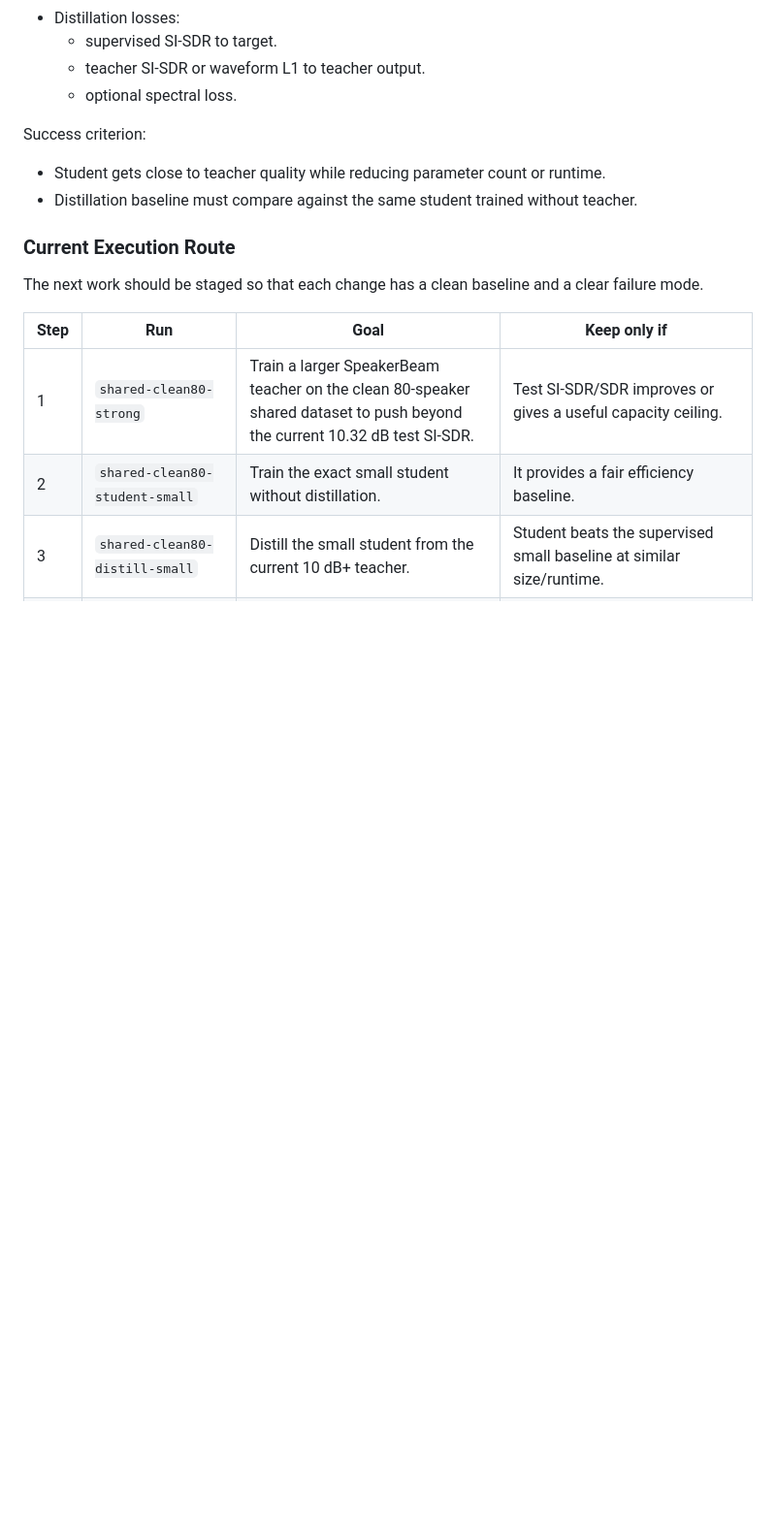
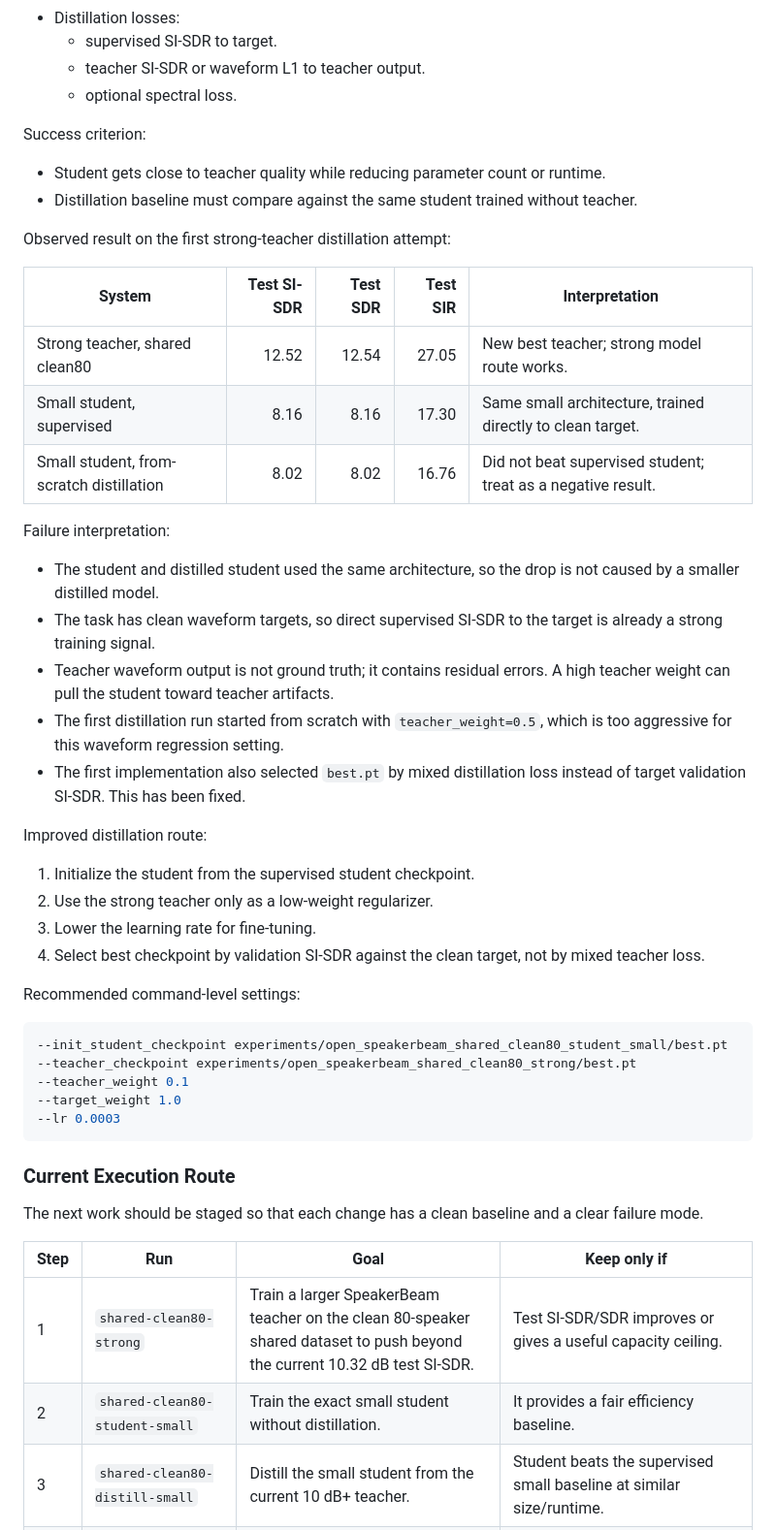
Before and after one commit to CatNebulaaaa/CAFE-TSE, a Markdown page: docs/EFFECTIVE_MODEL_IMPROVEMENT_PLAN.md, the part around the change. Shown at 97% size. Rendered like a GitHub page; blank space fills up the shorter version.

Commit message:
Record distillation failure and retry plan

````diff
--- a/docs/EFFECTIVE_MODEL_IMPROVEMENT_PLAN.md
+++ b/docs/EFFECTIVE_MODEL_IMPROVEMENT_PLAN.md
@@ -194,6 +194,39 @@ Success criterion:
 - Student gets close to teacher quality while reducing parameter count or runtime.
 - Distillation baseline must compare against the same student trained without teacher.
 
+Observed result on the first strong-teacher distillation attempt:
+
+| System | Test SI-SDR | Test SDR | Test SIR | Interpretation |
+| --- | ---: | ---: | ---: | --- |
+| Strong teacher, shared clean80 | 12.52 | 12.54 | 27.05 | New best teacher; strong model route works. |
+| Small student, supervised | 8.16 | 8.16 | 17.30 | Same small architecture, trained directly to clean target. |
+| Small student, from-scratch distillation | 8.02 | 8.02 | 16.76 | Did not beat supervised student; treat as a negative result. |
+
+Failure interpretation:
+
+- The student and distilled student used the same architecture, so the drop is not caused by a smaller distilled model.
+- The task has clean waveform targets, so direct supervised SI-SDR to the target is already a strong training signal.
+- Teacher waveform output is not ground truth; it contains residual errors. A high teacher weight can pull the student toward teacher artifacts.
+- The first distillation run started from scratch with `teacher_weight=0.5`, which is too aggressive for this waveform regression setting.
+- The first implementation also selected `best.pt` by mixed distillation loss instead of target validation SI-SDR. This has been fixed.
+
+Improved distillation route:
+
+1. Initialize the student from the supervised student checkpoint.
+2. Use the strong teacher only as a low-weight regularizer.
+3. Lower the learning rate for fine-tuning.
+4. Select best checkpoint by validation SI-SDR against the clean target, not by mixed teacher loss.
+
+Recommended command-level settings:
+
+```bash
+--init_student_checkpoint experiments/open_speakerbeam_shared_clean80_student_small/best.pt
+--teacher_checkpoint experiments/open_speakerbeam_shared_clean80_strong/best.pt
+--teacher_weight 0.1
+--target_weight 1.0
+--lr 0.0003
+```
+
 ### Current Execution Route
 
 The next work should be staged so that each change has a clean baseline and a clear failure mode.
````
